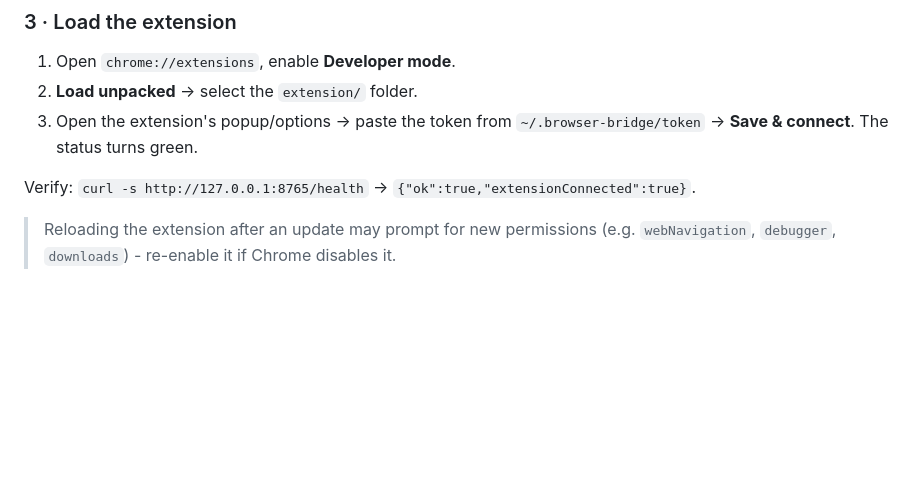
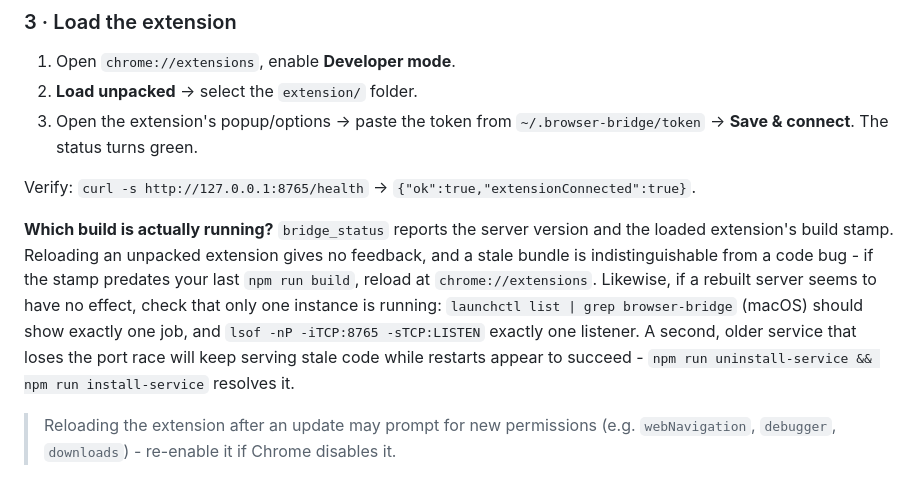
Before and after one commit to vitalysim/browser-bridge, a Markdown page: README.md, the part around the change. Drawn GitHub-style; blank space fills up the shorter version.

Commit message:
docs: how to tell which server/extension build is actually running
Two launchd services pointing at the same dist/ will silently fight over
port 8765: the loser dies on every restart while the winner keeps serving
stale code, so rebuilds appear to have no effect and every diagnosis
downstream is wrong. Same class of problem as a stale unpacked extension,
which reloads with no feedback.

bridge_status now reports both build identities; this documents the check
and the one-line fix.

```diff
--- a/README.md
+++ b/README.md
@@ -340,6 +340,8 @@ Verify: `curl -s http://127.0.0.1:8765/health` → `{"ok":true,"extensionConnect
 
 Verify: `curl -s http://127.0.0.1:8765/health` → `{"ok":true,"extensionConnected":true}`.
 
+**Which build is actually running?** `bridge_status` reports the server version and the loaded extension's build stamp. Reloading an unpacked extension gives no feedback, and a stale bundle is indistinguishable from a code bug - if the stamp predates your last `npm run build`, reload at `chrome://extensions`. Likewise, if a rebuilt server seems to have no effect, check that only one instance is running: `launchctl list | grep browser-bridge` (macOS) should show exactly one job, and `lsof -nP -iTCP:8765 -sTCP:LISTEN` exactly one listener. A second, older service that loses the port race will keep serving stale code while restarts appear to succeed - `npm run uninstall-service && npm run install-service` resolves it.
+
 > Reloading the extension after an update may prompt for new permissions (e.g. `webNavigation`, `debugger`, `downloads`) - re-enable it if Chrome disables it.
 
 ### 4 · Connect your agent
```
